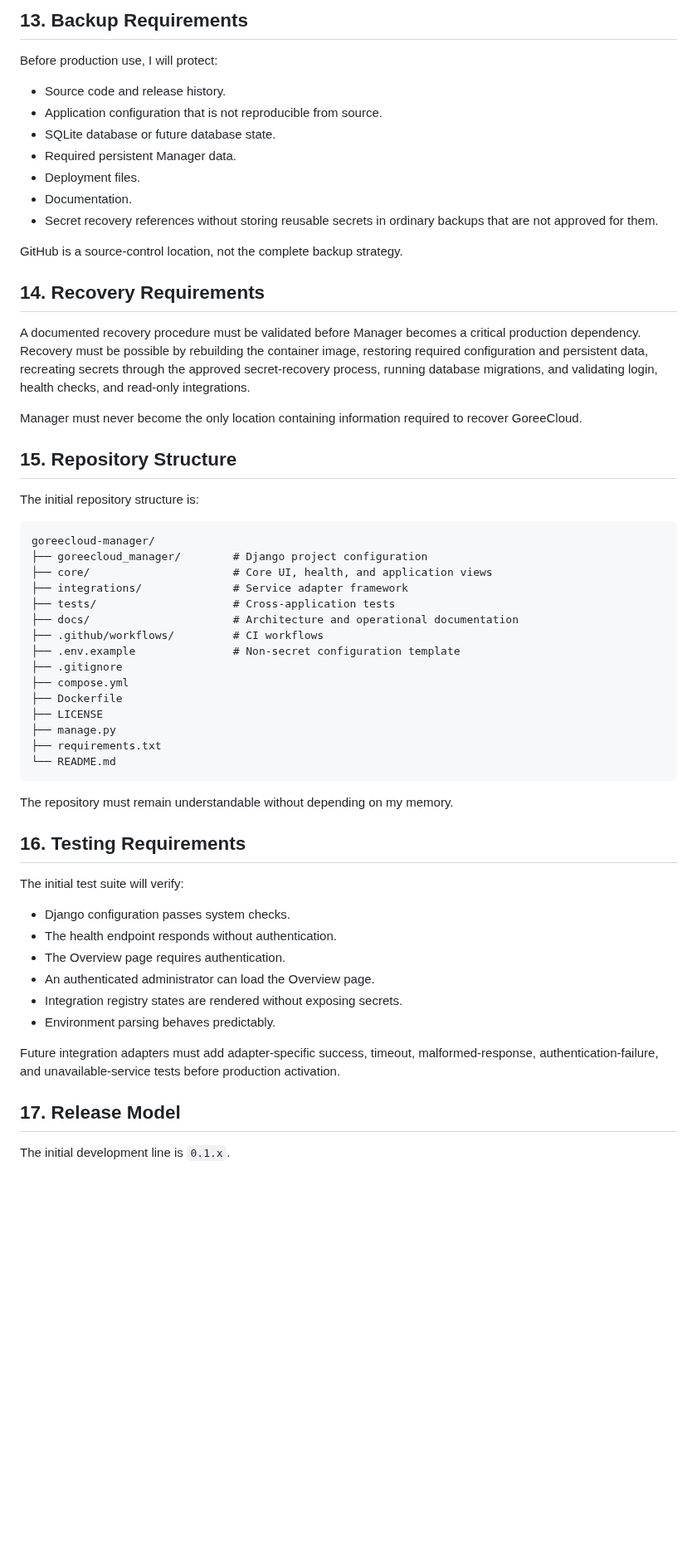
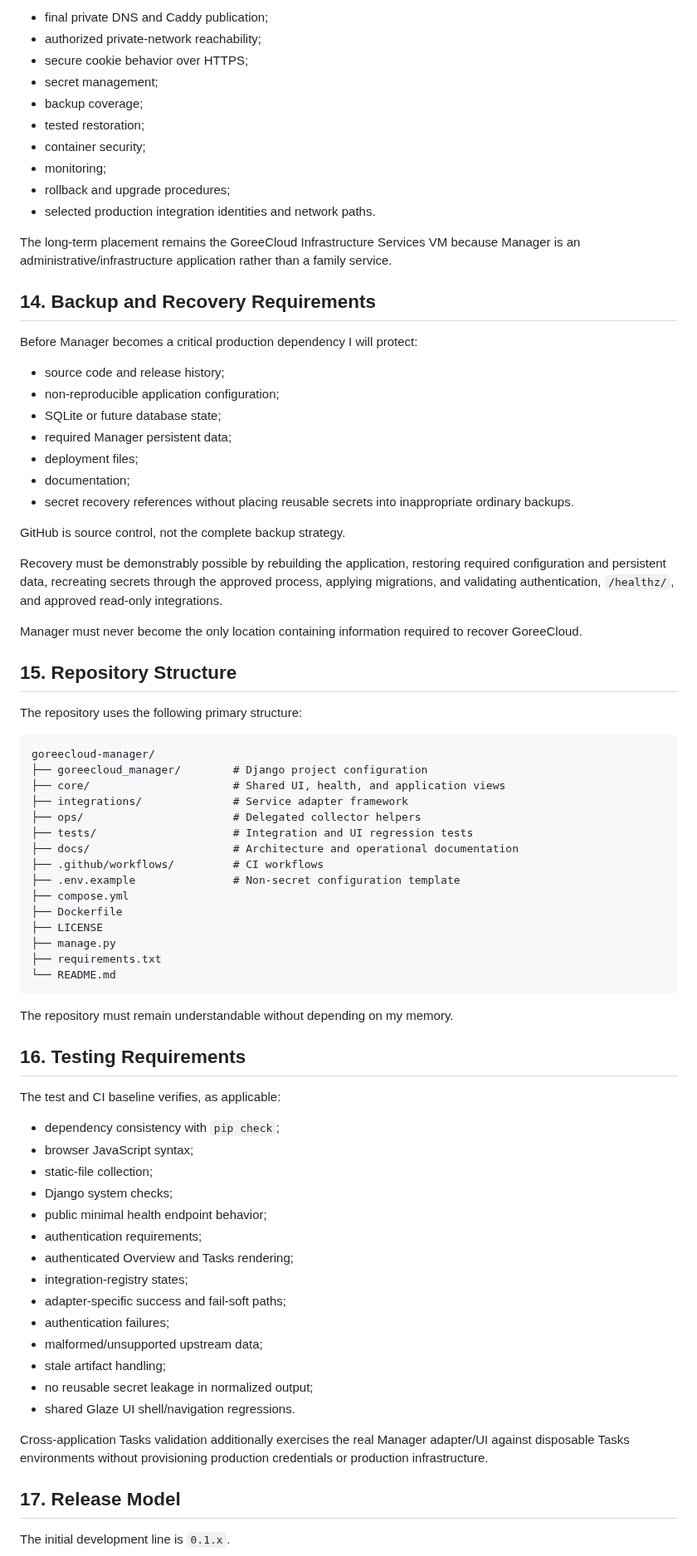
Before and after one commit to GoreeCloud/goreecloud-manager, a Markdown page: docs/project-specification.md, the part around one of its changes. Shown at 83% size. Rendered like a GitHub page; blank space fills up the shorter version.

````diff
--- a/docs/project-specification.md
+++ b/docs/project-specification.md
@@ -143,38 +252,49 @@ The long-term placement is the GoreeCloud Infrastructure Services VM because Man
 
-## 13. Backup Requirements
+- final private DNS and Caddy publication;
+- authorized private-network reachability;
+- secure cookie behavior over HTTPS;
+- secret management;
+- backup coverage;
+- tested restoration;
+- container security;
+- monitoring;
+- rollback and upgrade procedures;
+- selected production integration identities and network paths.
 
-Before production use, I will protect:
+The long-term placement remains the GoreeCloud Infrastructure Services VM because Manager is an administrative/infrastructure application rather than a family service.
 
-- Source code and release history.
-- Application configuration that is not reproducible from source.
-- SQLite database or future database state.
-- Required persistent Manager data.
-- Deployment files.
-- Documentation.
-- Secret recovery references without storing reusable secrets in ordinary backups that are not approved for them.
+## 14. Backup and Recovery Requirements
 
-GitHub is a source-control location, not the complete backup strategy.
+Before Manager becomes a critical production dependency I will protect:
 
-## 14. Recovery Requirements
+- source code and release history;
+- non-reproducible application configuration;
+- SQLite or future database state;
+- required Manager persistent data;
+- deployment files;
+- documentation;
+- secret recovery references without placing reusable secrets into inappropriate ordinary backups.
 
-A documented recovery procedure must be validated before Manager becomes a critical production dependency. Recovery must be possible by rebuilding the container image, restoring required configuration and persistent data, recreating secrets through the approved secret-recovery process, running database migrations, and validating login, health checks, and read-only integrations.
+GitHub is source control, not the complete backup strategy.
+
+Recovery must be demonstrably possible by rebuilding the application, restoring required configuration and persistent data, recreating secrets through the approved process, applying migrations, and validating authentication, `/healthz/`, and approved read-only integrations.
 
 Manager must never become the only location containing information required to recover GoreeCloud.
 
 ## 15. Repository Structure
 
-The initial repository structure is:
+The repository uses the following primary structure:
 
 ```text
 goreecloud-manager/
 ├── goreecloud_manager/        # Django project configuration
-├── core/                      # Core UI, health, and application views
+├── core/                      # Shared UI, health, and application views
 ├── integrations/              # Service adapter framework
-├── tests/                     # Cross-application tests
+├── ops/                       # Delegated collector helpers
+├── tests/                     # Integration and UI regression tests
 ├── docs/                      # Architecture and operational documentation
 ├── .github/workflows/         # CI workflows
 ├── .env.example               # Non-secret configuration template
-├── .gitignore
 ├── compose.yml
 ├── Dockerfile
 ├── LICENSE
@@ -187,16 +307,24 @@ The repository must remain understandable without depending on my memory.
 
 ## 16. Testing Requirements
 
-The initial test suite will verify:
+The test and CI baseline verifies, as applicable:
 
-- Django configuration passes system checks.
-- The health endpoint responds without authentication.
-- The Overview page requires authentication.
-- An authenticated administrator can load the Overview page.
-- Integration registry states are rendered without exposing secrets.
-- Environment parsing behaves predictably.
+- dependency consistency with `pip check`;
+- browser JavaScript syntax;
+- static-file collection;
+- Django system checks;
+- public minimal health endpoint behavior;
+- authentication requirements;
+- authenticated Overview and Tasks rendering;
+- integration-registry states;
+- adapter-specific success and fail-soft paths;
+- authentication failures;
+- malformed/unsupported upstream data;
+- stale artifact handling;
+- no reusable secret leakage in normalized output;
+- shared Glaze UI shell/navigation regressions.
 
-Future integration adapters must add adapter-specific success, timeout, malformed-response, authentication-failure, and unavailable-service tests before production activation.
+Cross-application Tasks validation additionally exercises the real Manager adapter/UI against disposable Tasks environments without provisioning production credentials or production infrastructure.
 
 ## 17. Release Model
 
````
Also changed, not shown: other parts of docs/project-specification.md (+203 -92 lines).
